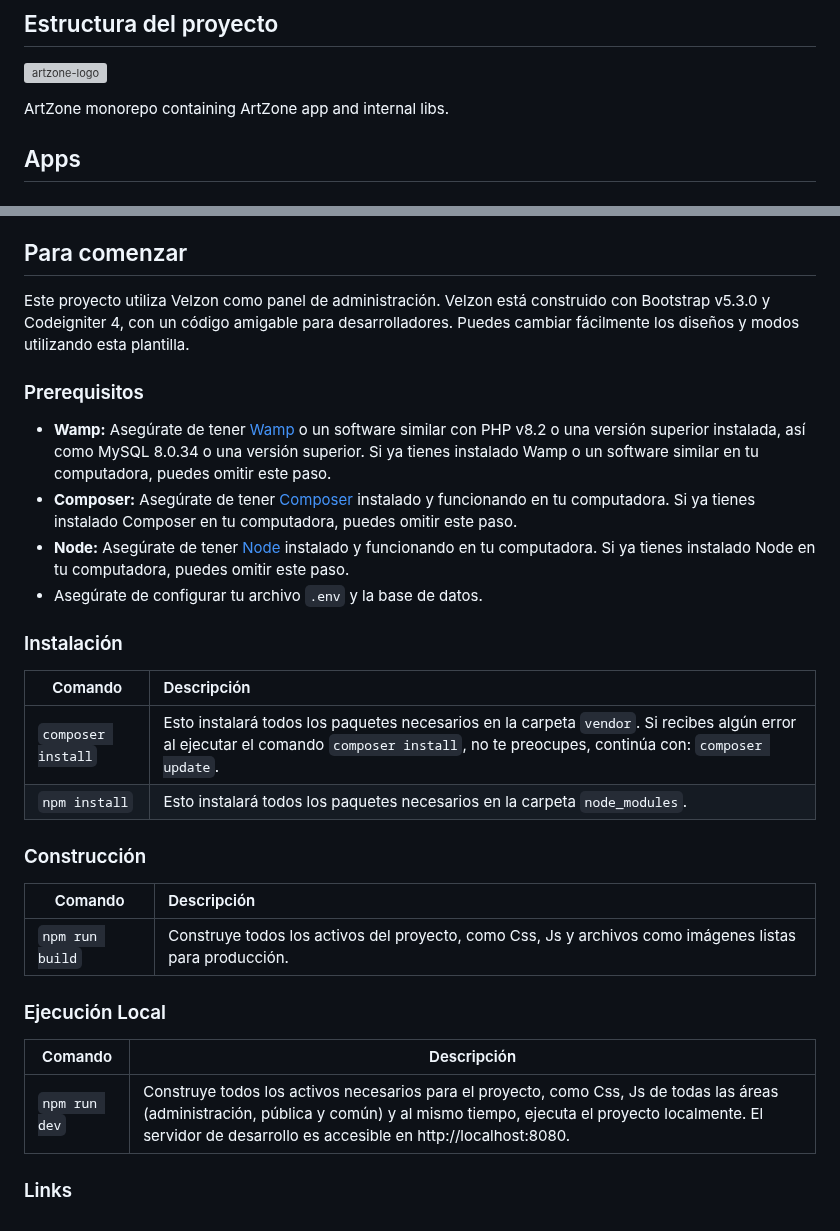
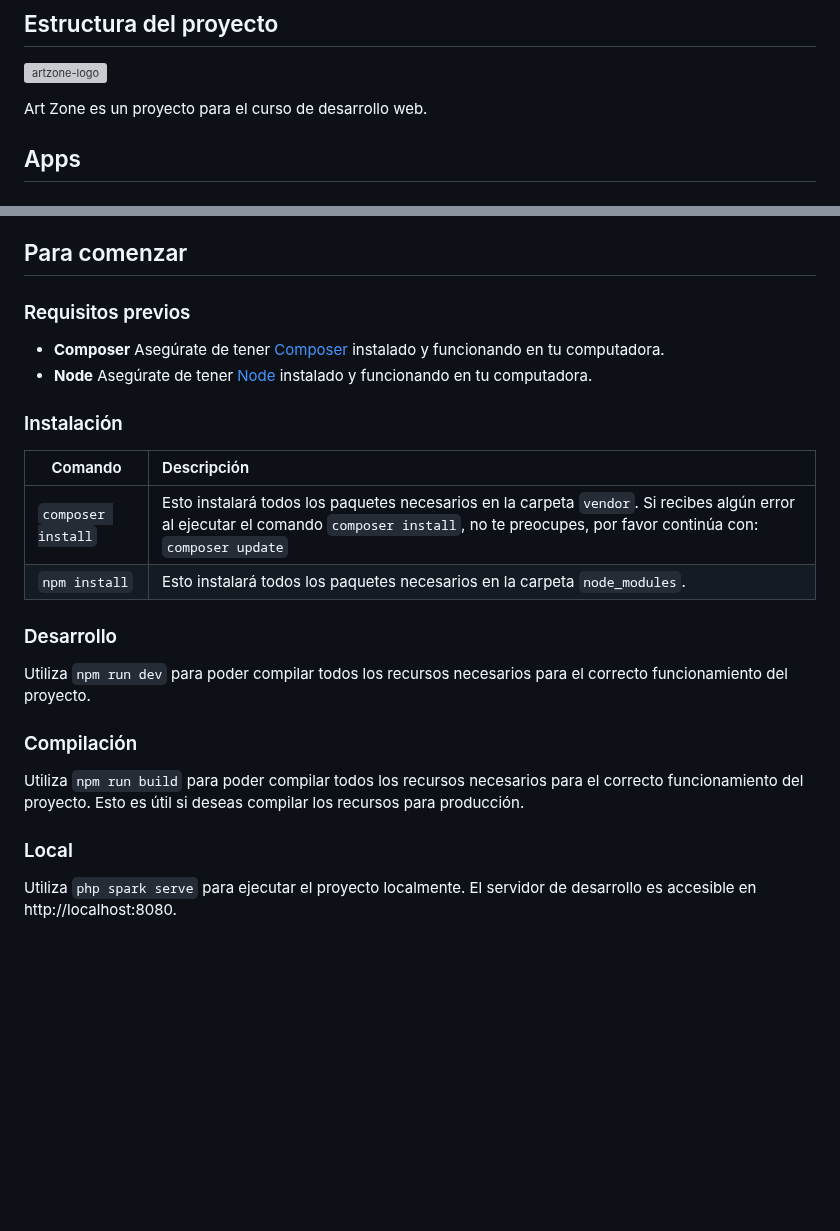
Before and after one commit to Cristianpan/Proyecto-web, a Markdown page: Readme.md, 2 parts joined by grey strips. GitHub-like rendering; blank space fills up the shorter version; grey boxes are pictures that could not be loaded.

Commit message:
Correciones Readme.md

```diff
--- a/Readme.md
+++ b/Readme.md
@@ -13,7 +13,7 @@
 
 ![artzone-logo](https://i.imgur.com/CrwsAB7.png)
 
-ArtZone monorepo containing ArtZone app and internal libs.
+Art Zone es un proyecto para el curso de desarrollo web.
 
 ## Apps
 
@@ -107,35 +107,21 @@ ArtZone monorepo containing ArtZone app and internal libs.
 
 ## Para comenzar
 
-Este proyecto utiliza Velzon como panel de administración. Velzon está construido con Bootstrap v5.3.0 y Codeigniter 4, con un código amigable para desarrolladores. Puedes cambiar fácilmente los diseños y modos utilizando esta plantilla.
-
-
-### Prerequisitos
-
-- **Wamp:** Asegúrate de tener [Wamp](https://www.wampserver.com/en/) o un software similar con PHP v8.2 o una versión superior instalada, así como MySQL 8.0.34 o una versión superior. Si ya tienes instalado Wamp o un software similar en tu computadora, puedes omitir este paso.
-- **Composer:** Asegúrate de tener [Composer](https://getcomposer.org/) instalado y funcionando en tu computadora. Si ya tienes instalado Composer en tu computadora, puedes omitir este paso.
-- **Node:** Asegúrate de tener [Node](https://nodejs.org/es) instalado y funcionando en tu computadora. Si ya tienes instalado Node en tu computadora, puedes omitir este paso.
-- Asegúrate de configurar tu archivo `.env` y la base de datos.
-
+### Requisitos previos
+- **Composer** Asegúrate de tener [Composer](https://getcomposer.org/) instalado y funcionando en tu computadora.
+- **Node** Asegúrate de tener [Node](https://nodejs.org/es) instalado y funcionando en tu computadora.
 
 ### Instalación
+| Comando            | Descripción                                                                                                                                                                               |
+| ------------------ | :---------------------------------------------------------------------------------------------------------------------------------------------------------------------------------------- |
+| `composer install` | Esto instalará todos los paquetes necesarios en la carpeta `vendor`. Si recibes algún error al ejecutar el comando `composer install`, no te preocupes, por favor continúa con: `composer update` |
+| `npm install`      | Esto instalará todos los paquetes necesarios en la carpeta `node_modules`.
 
-| Comando             | Descripción                                                                                                                                                                               |
-| ------------------- | :---------------------------------------------------------------------------------------------------------------------------------------------------------------------------------------- |
-| `composer install`  | Esto instalará todos los paquetes necesarios en la carpeta `vendor`. Si recibes algún error al ejecutar el comando `composer install`, no te preocupes, continúa con: `composer update`.     |
-| `npm install`       | Esto instalará todos los paquetes necesarios en la carpeta `node_modules`.                                                                                                                 |
+### Desarrollo
+Utiliza `npm run dev` para poder compilar todos los recursos necesarios para el correcto funcionamiento del proyecto.
 
-### Construcción
+### Compilación
+Utiliza `npm run build` para poder compilar todos los recursos necesarios para el correcto funcionamiento del proyecto. Esto es útil si deseas compilar los recursos para producción.
 
-| Comando           | Descripción                                                                                  |
-| ----------------- | :------------------------------------------------------------------------------------------- |
-| `npm run build`   | Construye todos los activos del proyecto, como Css, Js y archivos como imágenes listas para producción. |
-
-### Ejecución Local
-
-| Comando              | Descripción                                                                                                                                                                                                              |
-| -------------------- | ------------------------------------------------------------------------------------------------------------------------------------------------------------------------------------------------------------------------ |
-| `npm run dev`        | Construye todos los activos necesarios para el proyecto, como Css, Js de todas las áreas (administración, pública y común) y al mismo tiempo, ejecuta el proyecto localmente. El servidor de desarrollo es accesible en http://localhost:8080. |
-
-
-### Links
+### Local
+Utiliza `php spark serve` para ejecutar el proyecto localmente. El servidor de desarrollo es accesible en http://localhost:8080.
```
